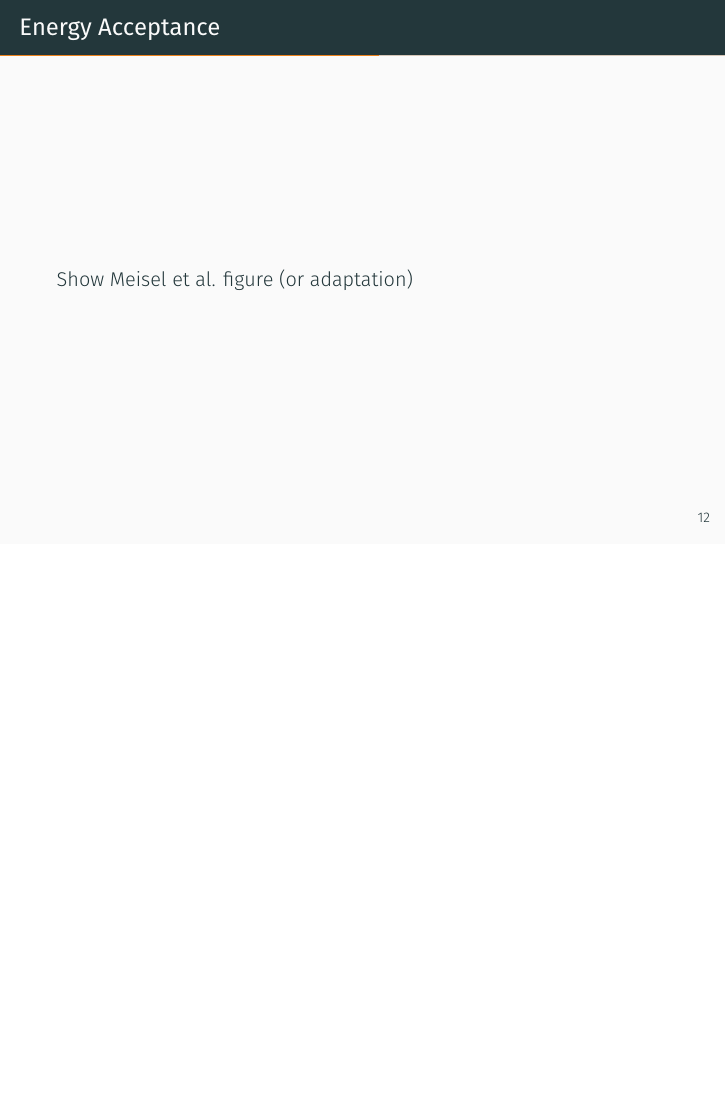
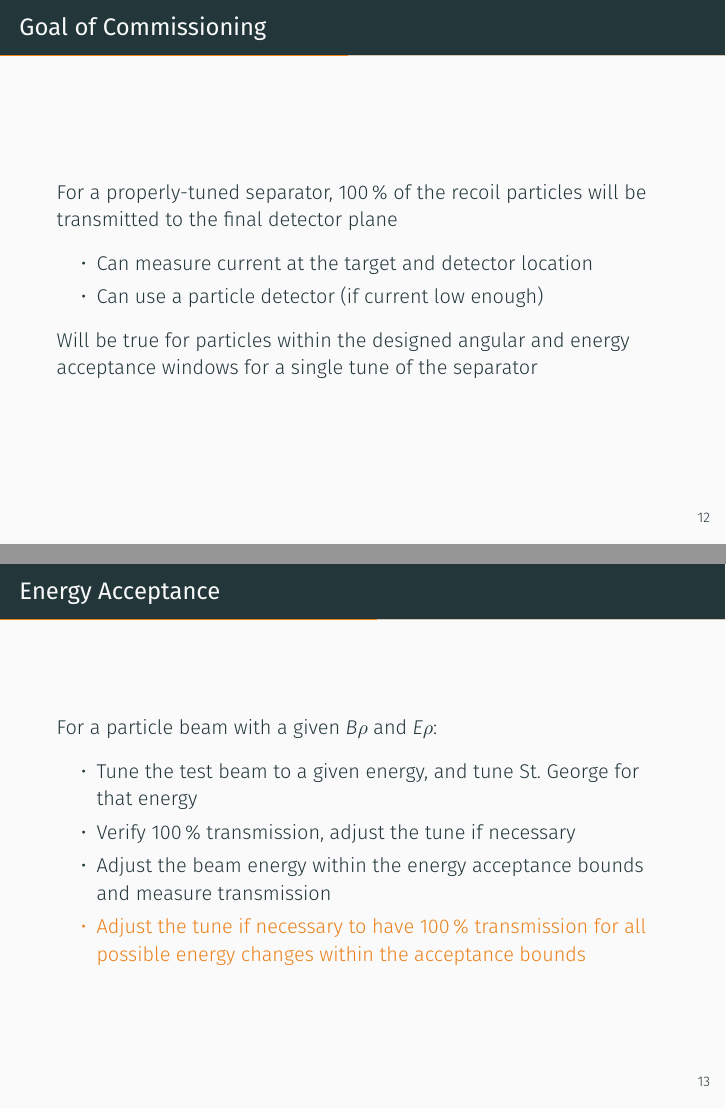
Before and after one commit to mmoran0032/defense, LaTeX slides (defense.tex): page 18 of 32 before the commit and pages 18 and 22 of 37 after it, the two joined at a grey line, the shorter picture padded with empty space. Compiled offline with XeLaTeX; a missing font is replaced by an installed copy or a similar font.

Commit message:
Energy acceptance

```diff
--- a/defense.tex
+++ b/defense.tex
@@ -199,9 +199,44 @@
 
 \end{frame}
 
+\begin{frame}[fragile]{Goal of Commissioning}
+
+    For a properly-tuned separator, 100\,\% of the recoil particles will
+    be transmitted to the final detector plane
+    \begin{itemize}
+        \item Can measure current at the target and detector location
+        \item Can use a particle detector (if current low enough)
+    \end{itemize}
+
+    Will be true for particles within the designed angular and energy
+    acceptance windows for a single tune of the separator
+
+\end{frame}
+
 \begin{frame}[fragile]{Energy Acceptance}
 
-    Show Meisel et al. figure (or adaptation)
+    For a particle beam with a given $B\rho$ and $E\rho$:
+
+    \begin{itemize}
+        \item<1-| alert@1> Tune the test beam to a given energy, and
+            tune St.\ George for that energy
+        \item<2-| alert@2> Verify 100\,\% transmission, adjust the tune
+            if necessary
+        \item<3-| alert@3> Adjust the beam energy within the energy
+            acceptance bounds and measure transmission
+        \item<4-| alert@4> Adjust the tune if necessary to have 100\,\%
+            transmission for all possible energy changes within the
+            acceptance bounds
+    \end{itemize}
+
+\end{frame}
+
+\begin{frame}[fragile]{Energy Acceptance}
+
+    \begin{figure}
+        \includegraphics[width=0.75\textwidth]%
+            {figures/rigidity_phase_space.png}
+    \end{figure}
 
 \end{frame}
 
```
Also changed, not shown: figures/rigidity_phase_space.png (added).
